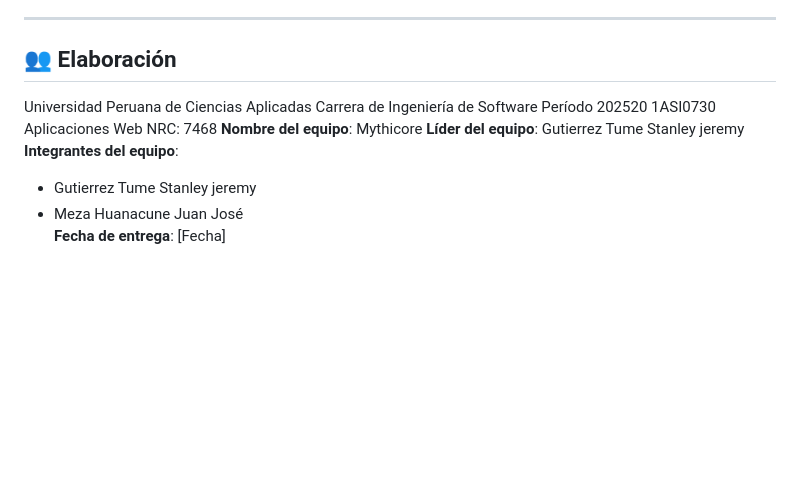
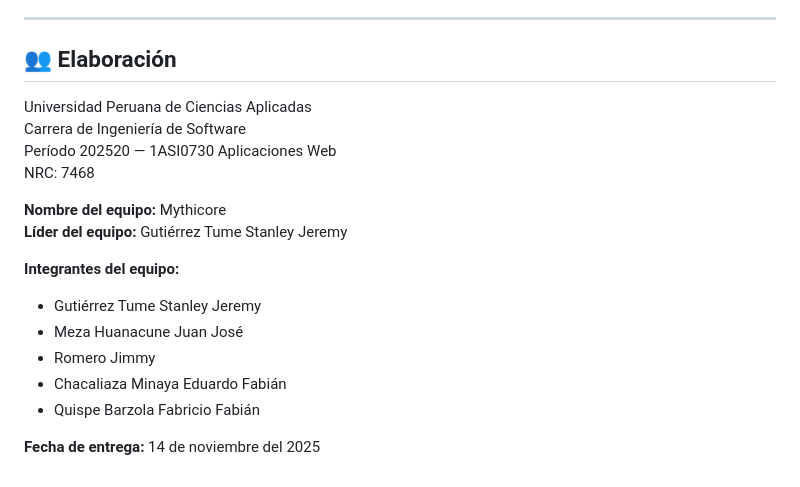
Before and after one commit to UPC-1ASI0730-2520-7468-Mithycore/webdev-course-mithycore, a Markdown page: README.md, the part around the change. Drawn GitHub-style; blank space fills up the shorter version.

Commit message:
Add full team information to Elaboración section
Se completó la sección "Elaboración" del documento principal.
Incluye los datos del curso, NRC, nombre del equipo, líder e integrantes actualizados.
Listo para revisión antes de la exportación a PDF.

```diff
--- a/README.md
+++ b/README.md
@@ -54,14 +54,20 @@ requiere descargas!** Solo abre tu navegador web.
 **¡Gracias por completar el curso!**
 ---
 ## 👥 Elaboración
+
 Universidad Peruana de Ciencias Aplicadas
 Carrera de Ingeniería de Software
-Período 202520
-1ASI0730 Aplicaciones Web
+Período 202520 — 1ASI0730 Aplicaciones Web
 NRC: 7468
-**Nombre del equipo**: Mythicore
-**Líder del equipo**: Gutierrez Tume Stanley jeremy
-**Integrantes del equipo**:
-- Gutierrez Tume Stanley jeremy <br>
-- Meza Huanacune Juan José <br>
-**Fecha de entrega**: [Fecha]
+
+**Nombre del equipo:** Mythicore
+**Líder del equipo:** Gutiérrez Tume Stanley Jeremy
+
+**Integrantes del equipo:**
+- Gutiérrez Tume Stanley Jeremy
+- Meza Huanacune Juan José
+- Romero Jimmy
+- Chacaliaza Minaya Eduardo Fabián
+- Quispe Barzola Fabricio Fabián
+
+**Fecha de entrega:** 14 de noviembre del 2025
```
